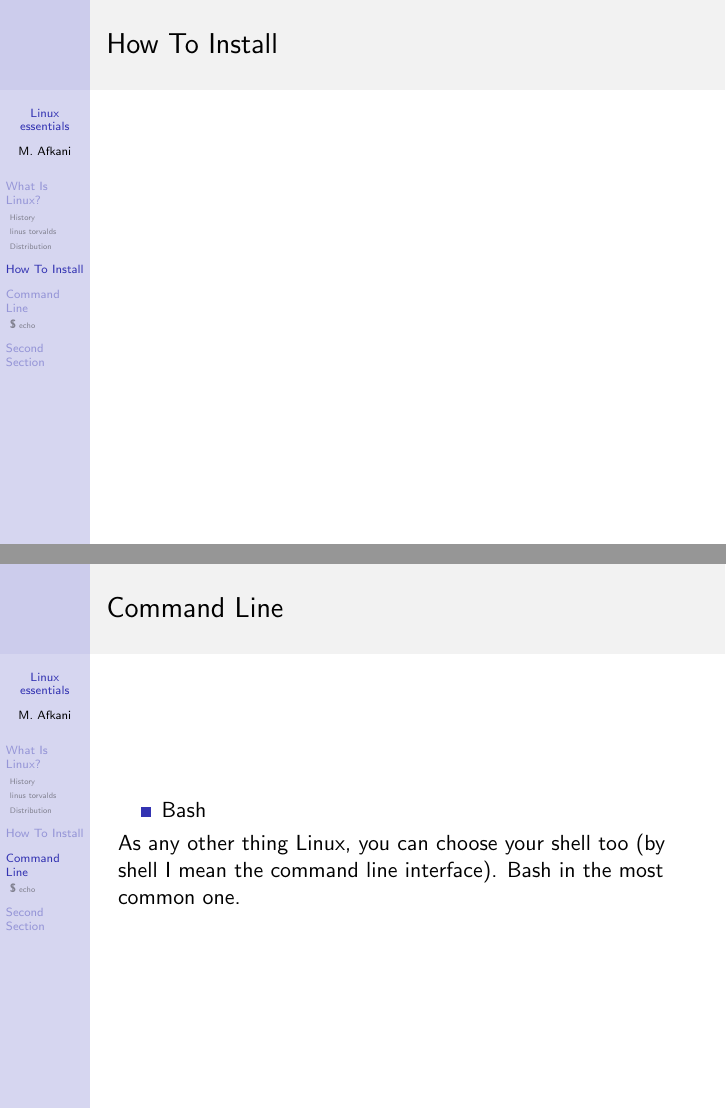
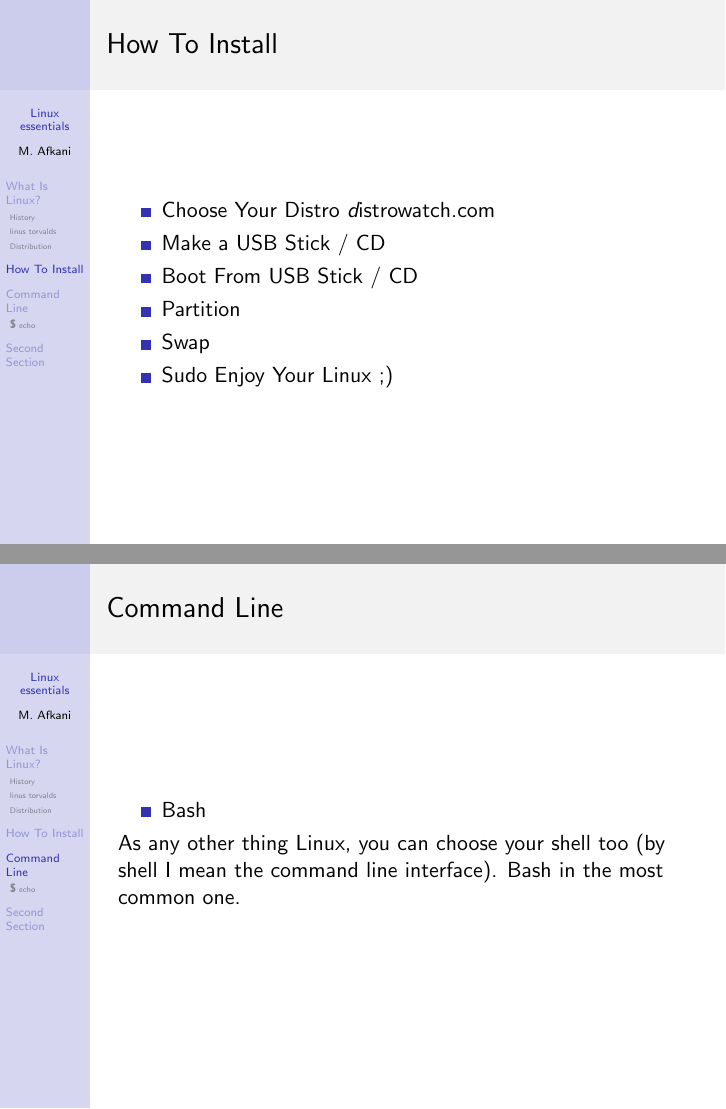
Before and after one commit to MoeAfkani/LinuxKHU, LaTeX slides (presentation/presentation.tex): pages 7 and 8 of 21, joined at a grey line. Compiled offline with pdfLaTeX.

Commit message:
installation

```diff
--- a/presentation/presentation.tex
+++ b/presentation/presentation.tex
@@ -164,6 +164,15 @@ A Linux distribution (often abbreviated as distro) is an operating system made f
 \section{How To Install}
 \begin{frame}
 \frametitle{How To Install}
+\begin{itemize}
+\item Choose Your Distro \emph distrowatch.com
+\item Make a USB Stick / CD
+\item Boot From USB Stick / CD
+\item Partition
+\item Swap
+\item Sudo Enjoy Your Linux ;)
+\end{itemize}
+
 
 \end{frame}
 %------------------------------------------------
```
